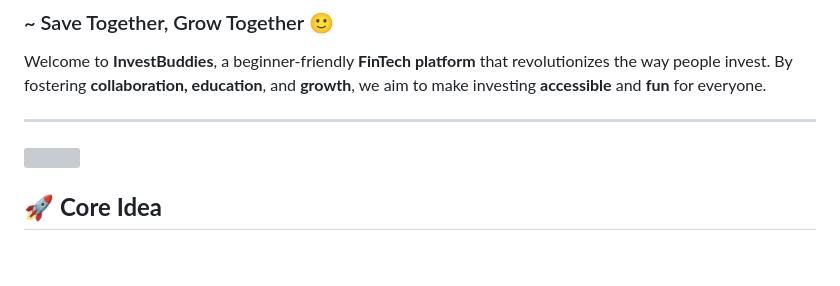
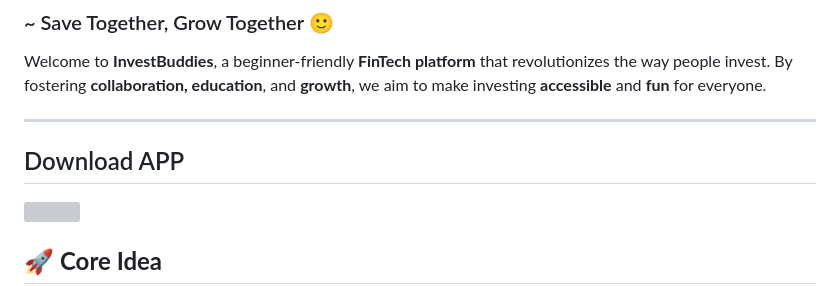
Before and after one commit to chetanr25/InvestBuddies, a Markdown page: README.md, the part around the change. Rendered like a GitHub page; blank space fills up the shorter version; grey boxes are pictures that could not be loaded.

```diff
--- a/README.md
+++ b/README.md
@@ -9,7 +9,7 @@ Welcome to **InvestBuddies**, a beginner-friendly **FinTech platform** that revo
 
 ---
 
-
+## Download APP
 <a href="https://github.com/alfiyafatima09/State-NightOwls-/raw/refs/heads/main/app-release.apk">
 <img src="https://camo.githubusercontent.com/2b0b605d77141fd0ff5f5aa8159f6121c4d4bd213d5ee2aba1753d678faaf28c/68747470733a2f2f692e6962622e636f2f71306d6463345a2f6765742d69742d6f6e2d6769746875622e706e67" width=350/>
 </a>
```
